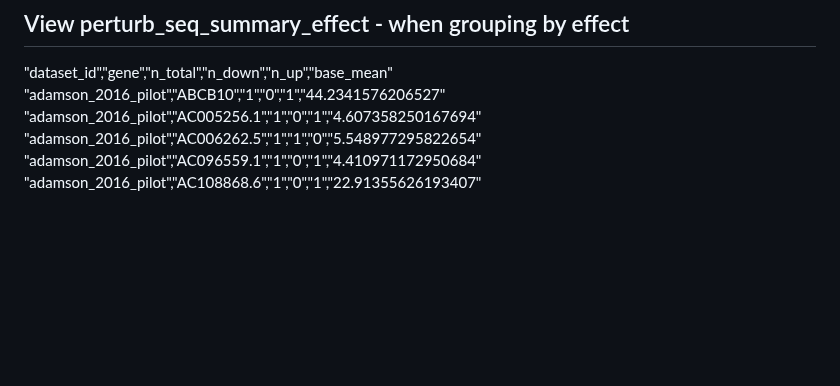
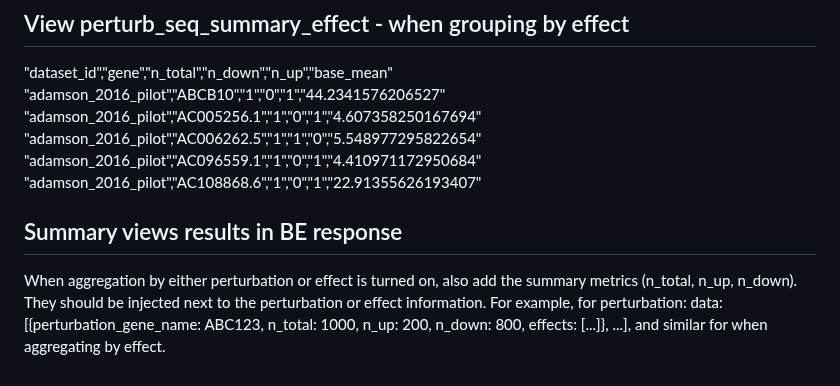
Before and after one commit to EMBL-EBI-ABC/PerturbationCatalogue, a Markdown page: prompts/be-specification.md, the part around the change. GitHub-like rendering; blank space fills up the shorter version.

Commit message:
BE v8 updated prompt with n_total, n_up, n_down counts

```diff
--- a/prompts/be-specification.md
+++ b/prompts/be-specification.md
@@ -529,3 +529,6 @@ In order to avoid multi-second queries, to determine that, use summary materiali
 "adamson_2016_pilot","AC006262.5","1","1","0","5.548977295822654"
 "adamson_2016_pilot","AC096559.1","1","0","1","4.410971172950684"
 "adamson_2016_pilot","AC108868.6","1","0","1","22.91355626193407"
+
+## Summary views results in BE response
+When aggregation by either perturbation or effect is turned on, also add the summary metrics (n_total, n_up, n_down). They should be injected next to the perturbation or effect information. For example, for perturbation: data: [{perturbation_gene_name: ABC123, n_total: 1000, n_up: 200, n_down: 800, effects: [...]}, ...], and similar for when aggregating by effect.
```
